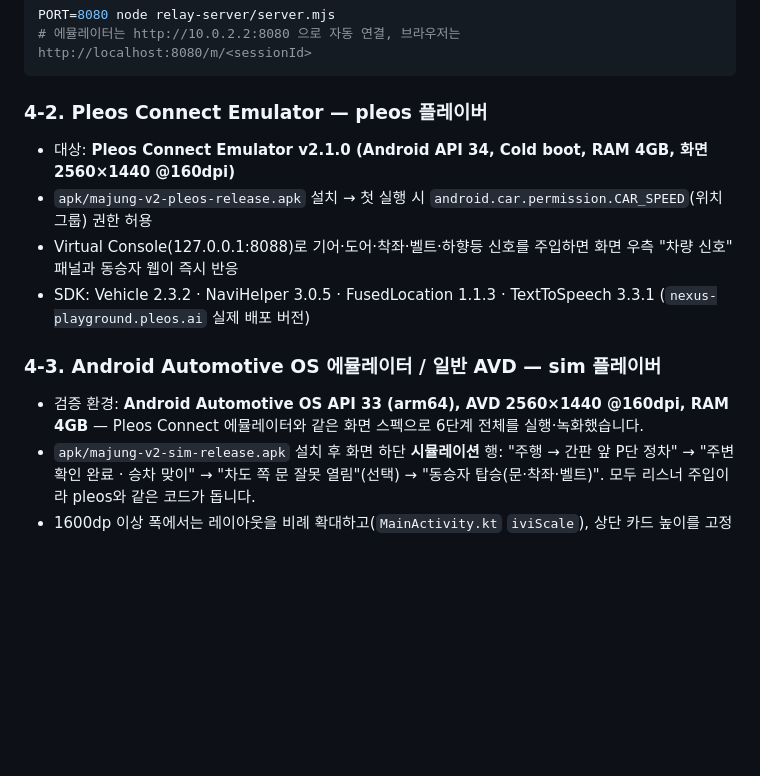
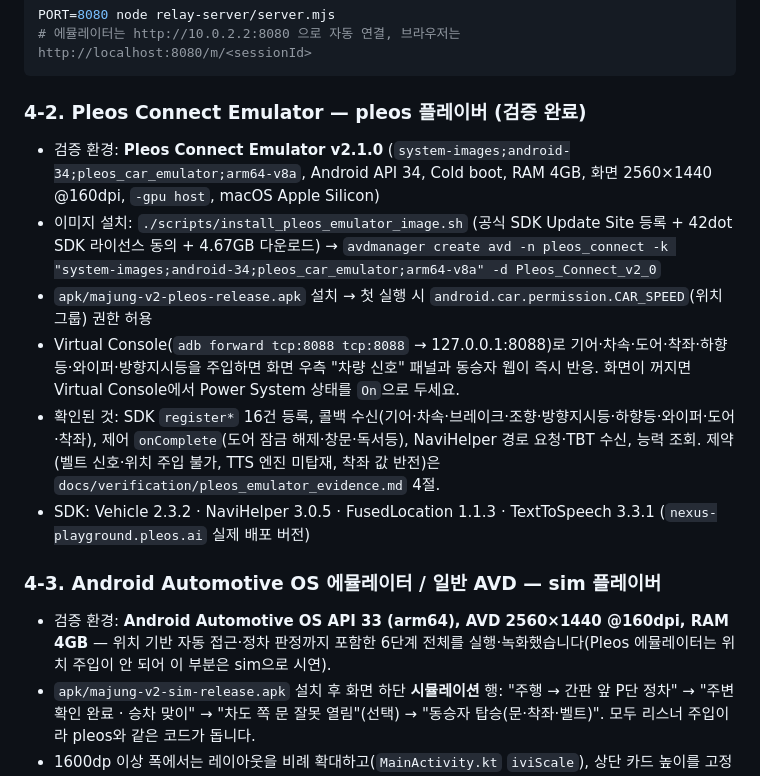
Before and after one commit to Evvvaaaaan/majung-pleos-connect, a Markdown page: README.md, the part around one of its changes. Drawn GitHub-style; blank space fills up the shorter version.

````diff
--- a/README.md
+++ b/README.md
@@ -87,14 +89,16 @@ PORT=8080 node relay-server/server.mjs
 # 에뮬레이터는 http://10.0.2.2:8080 으로 자동 연결, 브라우저는 http://localhost:8080/m/<sessionId>
 ```
 
-### 4-2. Pleos Connect Emulator — pleos 플레이버
-- 대상: **Pleos Connect Emulator v2.1.0 (Android API 34, Cold boot, RAM 4GB, 화면 2560×1440 @160dpi)**
+### 4-2. Pleos Connect Emulator — pleos 플레이버 (검증 완료)
+- 검증 환경: **Pleos Connect Emulator v2.1.0** (`system-images;android-34;pleos_car_emulator;arm64-v8a`, Android API 34, Cold boot, RAM 4GB, 화면 2560×1440 @160dpi, `-gpu host`, macOS Apple Silicon)
+- 이미지 설치: `./scripts/install_pleos_emulator_image.sh` (공식 SDK Update Site 등록 + 42dot SDK 라이선스 동의 + 4.67GB 다운로드) → `avdmanager create avd -n pleos_connect -k "system-images;android-34;pleos_car_emulator;arm64-v8a" -d Pleos_Connect_v2_0`
 - `apk/majung-v2-pleos-release.apk` 설치 → 첫 실행 시 `android.car.permission.CAR_SPEED`(위치 그룹) 권한 허용
-- Virtual Console(127.0.0.1:8088)로 기어·도어·착좌·벨트·하향등 신호를 주입하면 화면 우측 "차량 신호" 패널과 동승자 웹이 즉시 반응
+- Virtual Console(`adb forward tcp:8088 tcp:8088` → 127.0.0.1:8088)로 기어·차속·도어·착좌·하향등·와이퍼·방향지시등을 주입하면 화면 우측 "차량 신호" 패널과 동승자 웹이 즉시 반응. 화면이 꺼지면 Virtual Console에서 Power System 상태를 `On`으로 두세요.
+- 확인된 것: SDK `register*` 16건 등록, 콜백 수신(기어·차속·브레이크·조향·방향지시등·하향등·와이퍼·도어·착좌), 제어 `onComplete`(도어 잠금 해제·창문·독서등), NaviHelper 경로 요청·TBT 수신, 능력 조회. 제약(벨트 신호·위치 주입 불가, TTS 엔진 미탑재, 착좌 값 반전)은 `docs/verification/pleos_emulator_evidence.md` 4절.
 - SDK: Vehicle 2.3.2 · NaviHelper 3.0.5 · FusedLocation 1.1.3 · TextToSpeech 3.3.1 (`nexus-playground.pleos.ai` 실제 배포 버전)
 
 ### 4-3. Android Automotive OS 에뮬레이터 / 일반 AVD — sim 플레이버
-- 검증 환경: **Android Automotive OS API 33 (arm64), AVD 2560×1440 @160dpi, RAM 4GB** — Pleos Connect 에뮬레이터와 같은 화면 스펙으로 6단계 전체를 실행·녹화했습니다.
+- 검증 환경: **Android Automotive OS API 33 (arm64), AVD 2560×1440 @160dpi, RAM 4GB** — 위치 기반 자동 접근·정차 판정까지 포함한 6단계 전체를 실행·녹화했습니다(Pleos 에뮬레이터는 위치 주입이 안 되어 이 부분은 sim으로 시연).
 - `apk/majung-v2-sim-release.apk` 설치 후 화면 하단 **시뮬레이션** 행: "주행 → 간판 앞 P단 정차" → "주변 확인 완료 · 승차 맞이" → "차도 쪽 문 잘못 열림"(선택) → "동승자 탑승(문·착좌·벨트)". 모두 리스너 주입이라 pleos와 같은 코드가 돕니다.
 - 1600dp 이상 폭에서는 레이아웃을 비례 확대하고(`MainActivity.kt` `iviScale`), 상단 카드 높이를 고정해 **버튼 위치가 주행 중 움직이지 않습니다**.
 
````
Also changed, not shown: other parts of README.md (+6 -4 lines), docs/verification/pleos_emulator_evidence.md (added, +76 -0 lines), docs/screenshots/pleos_emulator_step4_preset.png (added), docs/screenshots/pleos_emulator_step5_welcome.png (added), docs/screenshots/pleos_emulator_traffic_door_warning.png (added), 13 other files.
